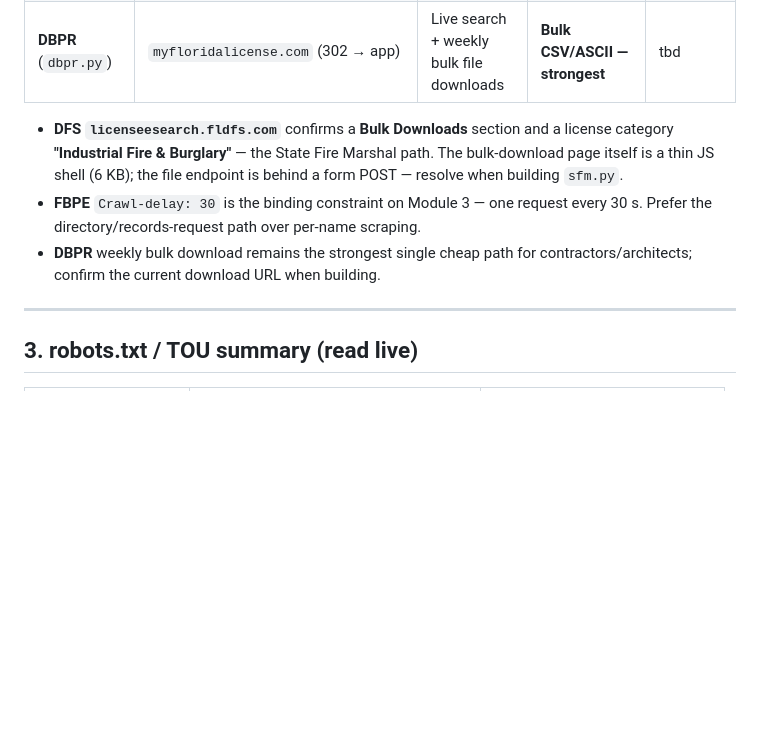
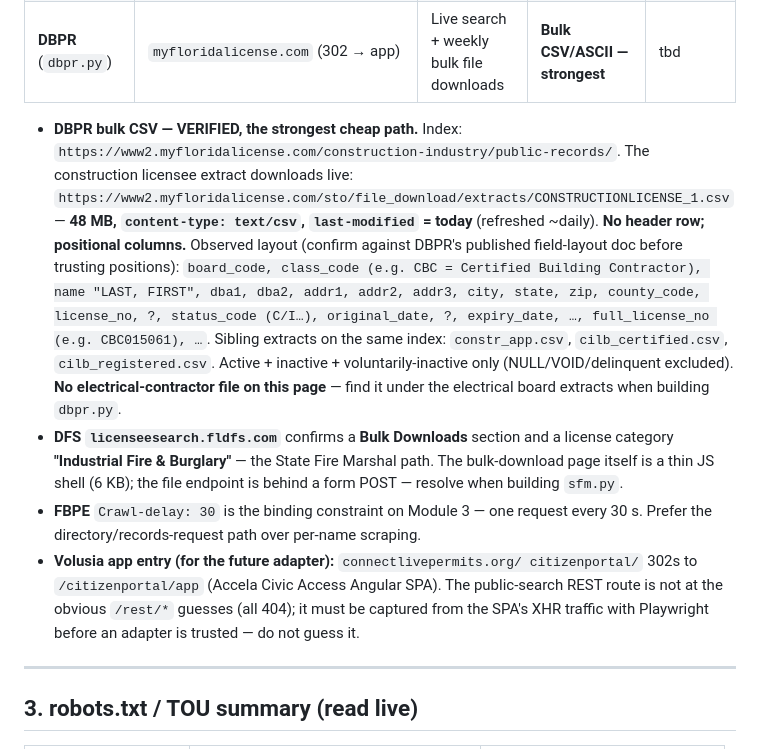
Before and after one commit to mohabkellini-a11y/SPEC, a Markdown page: docs/PHASE0_RECON.md, the part around the change. Drawn GitHub-style; blank space fills up the shorter version.

Commit message:
Phase 0 recon: verify DBPR bulk CSV cheap-path + Volusia app entry
- DBPR CONSTRUCTIONLICENSE_1.csv verified live (48 MB, text/csv, refreshed
  ~daily, positional no-header columns, full license e.g. CBC015061) — the
  strongest Module 3 cheap path; recorded exact URL + observed schema
- Volusia Civic Access: /citizenportal/ 302s to /app SPA; REST route not at
  guessed /rest paths — flagged to capture via Playwright, not guess
- Updated docs/PHASE0_RECON.md and CLAUDE.md

Co-Authored-By: Claude Opus 4.8 <noreply@anthropic.com>
Claude-Session: https://claude.ai/code/session_01HvgH1gGsvpVg7v5WrkugNi

```diff
--- a/docs/PHASE0_RECON.md
+++ b/docs/PHASE0_RECON.md
@@ -138,14 +138,32 @@ implication when the Osceola adapter is built.
 | **FL Board of Prof. Engineers** (`fbpe.py`) | `fbpe.org/licensure/licensee-search/` (200) | Licensee search + directory | Directory / Ch. 119 records | **`Crawl-delay: 30`** — very slow, must honor |
 | **DBPR** (`dbpr.py`) | `myfloridalicense.com` (302 → app) | Live search + weekly bulk file downloads | **Bulk CSV/ASCII — strongest** | tbd |
 
+- **DBPR bulk CSV — VERIFIED, the strongest cheap path.** Index:
+  `https://www2.myfloridalicense.com/construction-industry/public-records/`.
+  The construction licensee extract downloads live:
+  `https://www2.myfloridalicense.com/sto/file_download/extracts/CONSTRUCTIONLICENSE_1.csv`
+  — **48 MB, `content-type: text/csv`, `last-modified` = today** (refreshed
+  ~daily). **No header row; positional columns.** Observed layout (confirm
+  against DBPR's published field-layout doc before trusting positions):
+  `board_code, class_code (e.g. CBC = Certified Building Contractor), name
+  "LAST, FIRST", dba1, dba2, addr1, addr2, addr3, city, state, zip, county_code,
+  license_no, ?, status_code (C/I…), original_date, ?, expiry_date, …,
+  full_license_no (e.g. CBC015061), …`. Sibling extracts on the same index:
+  `constr_app.csv`, `cilb_certified.csv`, `cilb_registered.csv`. Active +
+  inactive + voluntarily-inactive only (NULL/VOID/delinquent excluded). **No
+  electrical-contractor file on this page** — find it under the electrical board
+  extracts when building `dbpr.py`.
 - **DFS `licenseesearch.fldfs.com`** confirms a **Bulk Downloads** section and a
   license category **"Industrial Fire & Burglary"** — the State Fire Marshal
   path. The bulk-download page itself is a thin JS shell (6 KB); the file
   endpoint is behind a form POST — resolve when building `sfm.py`.
 - **FBPE** `Crawl-delay: 30` is the binding constraint on Module 3 — one request
   every 30 s. Prefer the directory/records-request path over per-name scraping.
-- **DBPR** weekly bulk download remains the strongest single cheap path for
-  contractors/architects; confirm the current download URL when building.
+- **Volusia app entry (for the future adapter):** `connectlivepermits.org/
+  citizenportal/` 302s to `/citizenportal/app` (Accela Civic Access Angular SPA).
+  The public-search REST route is not at the obvious `/rest/*` guesses (all
+  404); it must be captured from the SPA's XHR traffic with Playwright before an
+  adapter is trusted — do not guess it.
 
 ---
 
```
Also changed, not shown: CLAUDE.md (+12 -2 lines).
